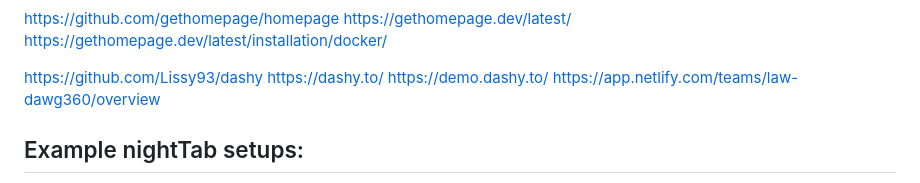
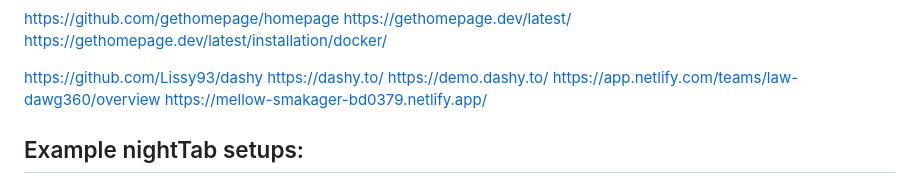
Before and after one commit to Law-Dawg360/vercel-index, a Markdown page: README.md, the part around the change. Drawn GitHub-style.

```diff
--- a/README.md
+++ b/README.md
@@ -40,6 +40,7 @@ https://github.com/Lissy93/dashy
 https://dashy.to/
 https://demo.dashy.to/
 https://app.netlify.com/teams/law-dawg360/overview
+https://mellow-smakager-bd0379.netlify.app/
 
 ## Example nightTab setups:
 
```
